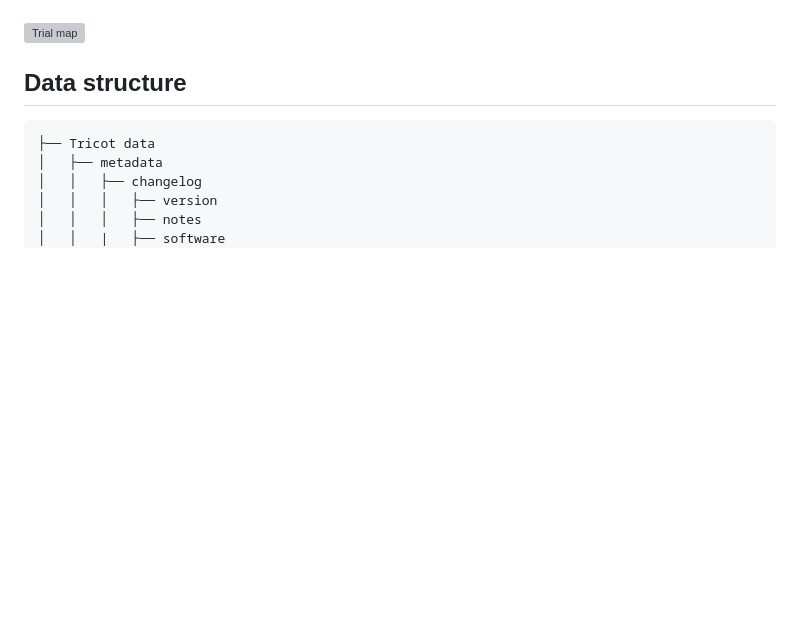
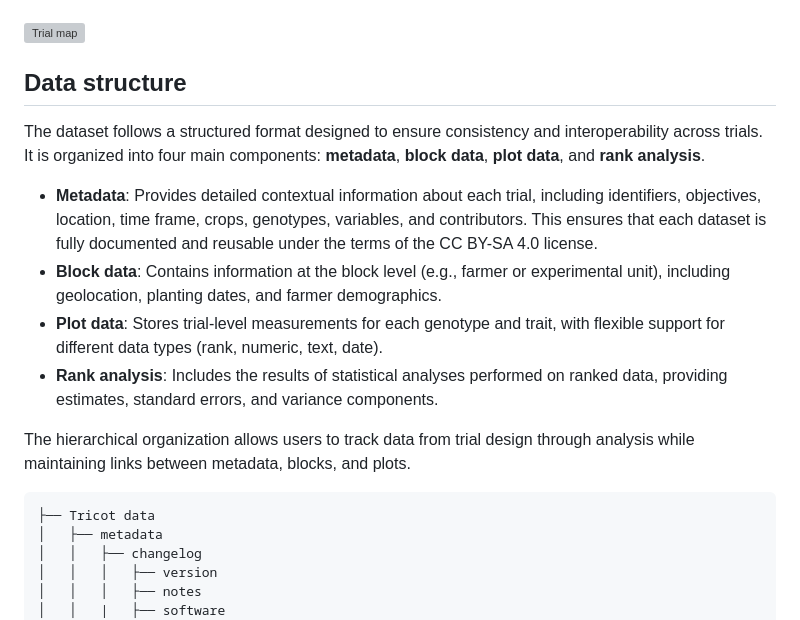
Before and after one commit to AgrDataSci/tricot-data, a Markdown page: README.md, the part around the change. Drawn GitHub-style; blank space fills up the shorter version; grey boxes are pictures that could not be loaded.

````diff
--- a/README.md
+++ b/README.md
@@ -16,6 +16,15 @@ The map below shows the crops and trial sites that are currently available for p
 ![Trial map](docs/trial-locations.png)
 
 ## Data structure
+
+The dataset follows a structured format designed to ensure consistency and interoperability across trials. It is organized into four main components: **metadata**, **block data**, **plot data**, and **rank analysis**.
+
+- **Metadata**: Provides detailed contextual information about each trial, including identifiers, objectives, location, time frame, crops, genotypes, variables, and contributors. This ensures that each dataset is fully documented and reusable under the terms of the CC BY-SA 4.0 license.
+- **Block data**: Contains information at the block level (e.g., farmer or experimental unit), including geolocation, planting dates, and farmer demographics.
+- **Plot data**: Stores trial-level measurements for each genotype and trait, with flexible support for different data types (rank, numeric, text, date).
+- **Rank analysis**: Includes the results of statistical analyses performed on ranked data, providing estimates, standard errors, and variance components.
+
+The hierarchical organization allows users to track data from trial design through analysis while maintaining links between metadata, blocks, and plots.
 
 ``` text
 ├── Tricot data
````
